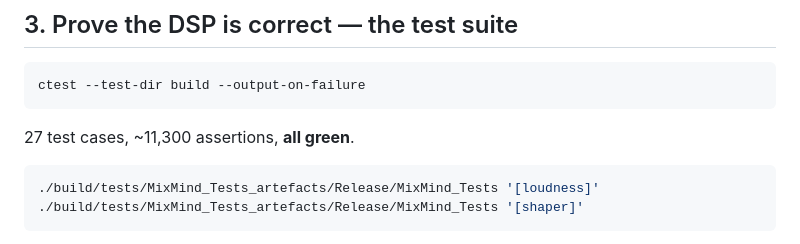
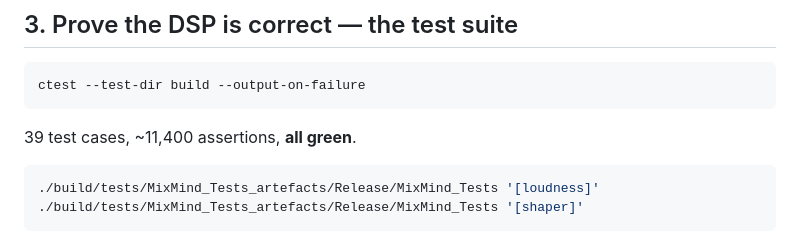
Before and after one commit to kylerobertschuster/mixmind, a Markdown page: docs/DEMO.md, the part around the change. Rendered like a GitHub page.

Commit message:
docs(demo): correct stale test-suite count (27 -> 39 cases)
MixMind_Tests reports 39 cases / 11,404 assertions (11 loudness,
16 shaper, 12 match-state); DEMO.md still carried the pre-test-expansion
count.

````diff
--- a/docs/DEMO.md
+++ b/docs/DEMO.md
@@ -48,7 +48,7 @@ auval -a | grep MXMN
 ctest --test-dir build --output-on-failure
 ```
 
-27 test cases, ~11,300 assertions, **all green**.
+39 test cases, ~11,400 assertions, **all green**.
 
 ```bash
 ./build/tests/MixMind_Tests_artefacts/Release/MixMind_Tests '[loudness]'
````
